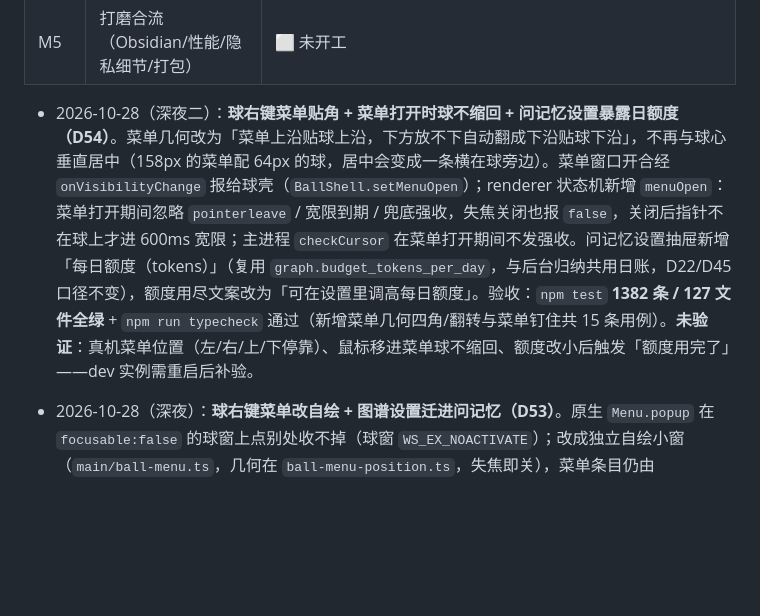
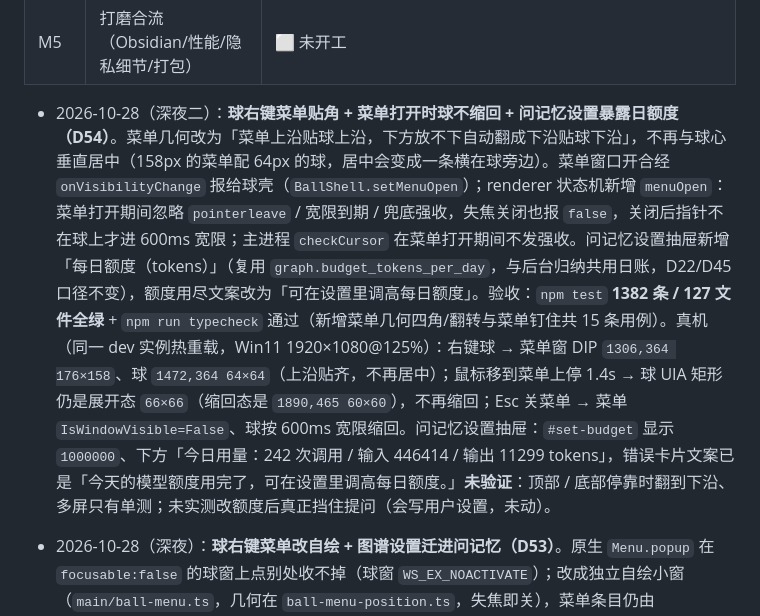
Before and after one commit to Charlie929-dot/Gotcha, a Markdown page: docs/agent/progress.md, the part around the change. GitHub-like rendering; blank space fills up the shorter version.

Commit message:
docs: 补球菜单贴角与额度设置的直机验收结果

```diff
--- a/docs/agent/progress.md
+++ b/docs/agent/progress.md
@@ -14,7 +14,7 @@
 | M4 | 主动与解说（信号检索/弱提示/解说五区块） | ⬜ 未开工 |
 | M5 | 打磨合流（Obsidian/性能/隐私细节/打包） | ⬜ 未开工 |
 
-- 2026-10-28（深夜二）：**球右键菜单贴角 + 菜单打开时球不缩回 + 问记忆设置暴露日额度（D54）**。菜单几何改为「菜单上沿贴球上沿，下方放不下自动翻成下沿贴球下沿」，不再与球心垂直居中（158px 的菜单配 64px 的球，居中会变成一条横在球旁边）。菜单窗口开合经 `onVisibilityChange` 报给球壳（`BallShell.setMenuOpen`）；renderer 状态机新增 `menuOpen`：菜单打开期间忽略 `pointerleave` / 宽限到期 / 兜底强收，失焦关闭也报 `false`，关闭后指针不在球上才进 600ms 宽限；主进程 `checkCursor` 在菜单打开期间不发强收。问记忆设置抽屉新增「每日额度（tokens）」（复用 `graph.budget_tokens_per_day`，与后台归纳共用日账，D22/D45 口径不变），额度用尽文案改为「可在设置里调高每日额度」。验收：`npm test` **1382 条 / 127 文件全绿** + `npm run typecheck` 通过（新增菜单几何四角/翻转与菜单钉住共 15 条用例）。**未验证**：真机菜单位置（左/右/上/下停靠）、鼠标移进菜单球不缩回、额度改小后触发「额度用完了」——dev 实例需重启后补验。
+- 2026-10-28（深夜二）：**球右键菜单贴角 + 菜单打开时球不缩回 + 问记忆设置暴露日额度（D54）**。菜单几何改为「菜单上沿贴球上沿，下方放不下自动翻成下沿贴球下沿」，不再与球心垂直居中（158px 的菜单配 64px 的球，居中会变成一条横在球旁边）。菜单窗口开合经 `onVisibilityChange` 报给球壳（`BallShell.setMenuOpen`）；renderer 状态机新增 `menuOpen`：菜单打开期间忽略 `pointerleave` / 宽限到期 / 兜底强收，失焦关闭也报 `false`，关闭后指针不在球上才进 600ms 宽限；主进程 `checkCursor` 在菜单打开期间不发强收。问记忆设置抽屉新增「每日额度（tokens）」（复用 `graph.budget_tokens_per_day`，与后台归纳共用日账，D22/D45 口径不变），额度用尽文案改为「可在设置里调高每日额度」。验收：`npm test` **1382 条 / 127 文件全绿** + `npm run typecheck` 通过（新增菜单几何四角/翻转与菜单钉住共 15 条用例）。真机（同一 dev 实例热重载，Win11 1920×1080@125%）：右键球 → 菜单窗 DIP `1306,364 176×158`、球 `1472,364 64×64`（上沿贴齐，不再居中）；鼠标移到菜单上停 1.4s → 球 UIA 矩形仍是展开态 `66×66`（缩回态是 `1890,465 60×60`），不再缩回；Esc 关菜单 → 菜单 `IsWindowVisible=False`、球按 600ms 宽限缩回。问记忆设置抽屉：`#set-budget` 显示 `1000000`、下方「今日用量：242 次调用 / 输入 446414 / 输出 11299 tokens」，错误卡片文案已是「今天的模型额度用完了，可在设置里调高每日额度。」**未验证**：顶部 / 底部停靠时翻到下沿、多屏只有单测；未实测改额度后真正挡住提问（会写用户设置，未动）。
 
 - 2026-10-28（深夜）：**球右键菜单改自绘 + 图谱设置迁进问记忆（D53）**。原生 `Menu.popup` 在 `focusable:false` 的球窗上点别处收不掉（球窗 `WS_EX_NOACTIVATE`）；改成独立自绘小窗（`main/ball-menu.ts`，几何在 `ball-menu-position.ts`，失焦即关），菜单条目仍由 `buildTrayMenu()` 生成，托盘 / 球右键 / 新菜单三处文案与顺序共一份，并各加一项「设置」（打开问记忆并展开抽屉）。问记忆窗口新增设置抽屉：只迁「供应商 / 密钥 / 出网确认 / 用量」，与图谱页共用 `graph-settings-panel.ts`（改成按页面里存在的元素裁剪字段，缺的元素整组不读写——否则会写空别的页面的设置）；图谱入口封存（D51）后，这是唯一能配供应商的界面。主进程新增 `ask:settings:get/save`、`ask:provider:models/key/keys`，与 `graph:*` 同一批实现（含「写库前读旧确认门」）。验收：`npm test` **1375 条 / 127 文件全绿** + `npm run typecheck` + `npm run build` 通过；真机（2026-10-28 23:37 起的 dev 实例，Win11 1920×1080@125%）：右键球 → 菜单窗出现在球左侧（菜单 1306,317–1482,475；球 1472,364–1536,428），点窗口外 → 菜单窗 `IsWindowVisible=False`；菜单「设置」→ 问记忆打开且抽屉已展开；UIA 点「保存」→ 提示「已保存」；抽屉 × 与顶部「设置」来回切正常。**未验证**：托盘右键的「设置」未真机点（结构由 `tray-menu` 单测覆盖）；顶部 / 底部停靠与多屏的菜单位置只有单测；「问记忆 / 暂停记录 / 退出」三项未逐个真机点（「设置」已覆盖点击链路）。
 
```
